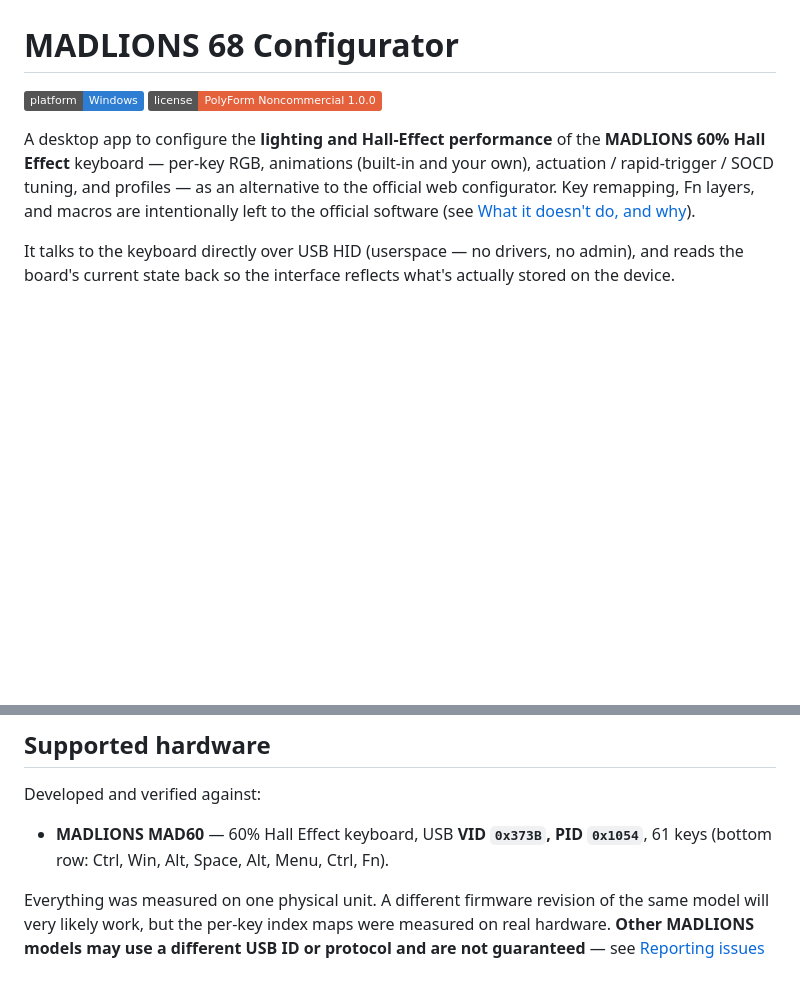
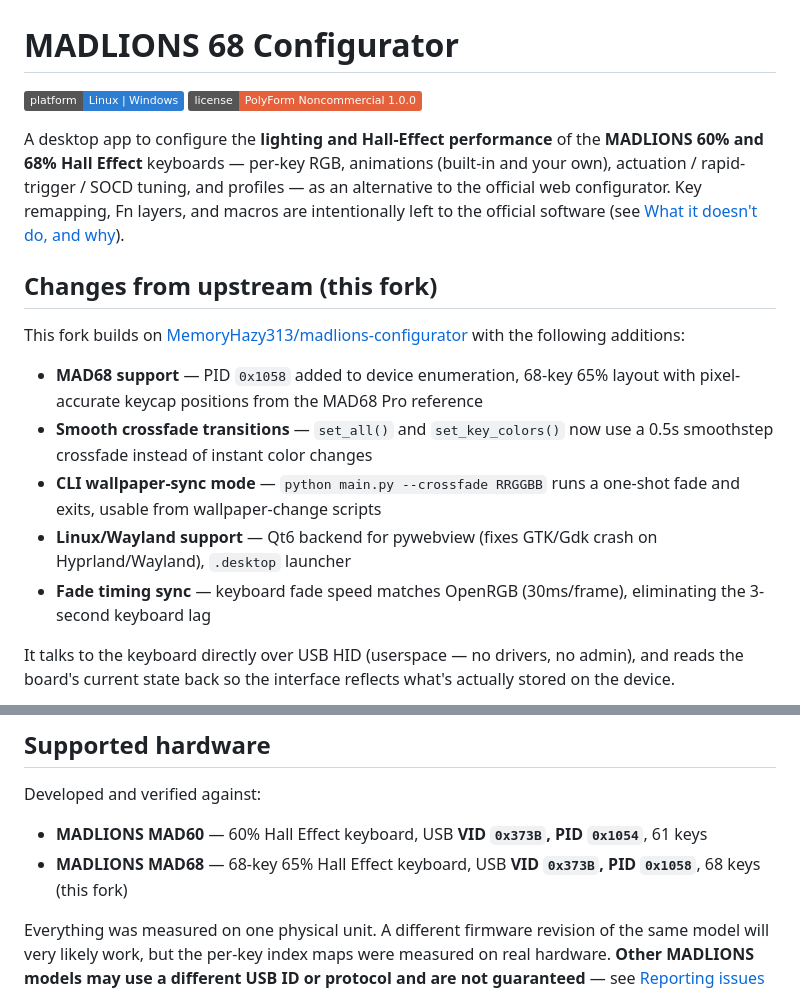
Before and after one commit to sn0wmann1/madlions-configurator, a Markdown page: README.md, 2 parts joined by grey strips. Rendered like a GitHub page; badges without logos; blank space fills up the shorter version.

Commit message:
readme: document fork changes, MAD68 support, and crossfade features

```diff
--- a/README.md
+++ b/README.md
@@ -1,13 +1,23 @@
 # MADLIONS 68 Configurator
 
-![platform: Windows](https://img.shields.io/badge/platform-Windows-2d7dd2)
+![platform: Linux | Windows](https://img.shields.io/badge/platform-Linux%20|%20Windows-2d7dd2)
 ![license: PolyForm Noncommercial 1.0.0](https://img.shields.io/badge/license-PolyForm%20Noncommercial%201.0.0-e5613c)
 
 A desktop app to configure the **lighting and Hall-Effect performance** of the
-**MADLIONS 60% Hall Effect** keyboard — per-key RGB, animations (built-in and your own),
+**MADLIONS 60% and 68% Hall Effect** keyboards — per-key RGB, animations (built-in and your own),
 actuation / rapid-trigger / SOCD tuning, and profiles — as an alternative to the official web
 configurator. Key remapping, Fn layers, and macros are intentionally left to the official software
 (see [What it doesn't do, and why](#what-it-doesnt-do-and-why)).
+
+## Changes from upstream (this fork)
+
+This fork builds on [MemoryHazy313/madlions-configurator](https://github.com/MemoryHazy313/madlions-configurator) with the following additions:
+
+- **MAD68 support** — PID `0x1058` added to device enumeration, 68-key 65% layout with pixel-accurate keycap positions from the MAD68 Pro reference
+- **Smooth crossfade transitions** — `set_all()` and `set_key_colors()` now use a 0.5s smoothstep crossfade instead of instant color changes
+- **CLI wallpaper-sync mode** — `python main.py --crossfade RRGGBB` runs a one-shot fade and exits, usable from wallpaper-change scripts
+- **Linux/Wayland support** — Qt6 backend for pywebview (fixes GTK/Gdk crash on Hyprland/Wayland), `.desktop` launcher
+- **Fade timing sync** — keyboard fade speed matches OpenRGB (30ms/frame), eliminating the 3-second keyboard lag
 
 It talks to the keyboard directly over USB HID (userspace — no drivers, no admin), and reads the
 board's current state back so the interface reflects what's actually stored on the device.
@@ -68,7 +78,7 @@ when it connects, so a change you make in one shows up in the other after you sw
 Developed and verified against:
 
 - **MADLIONS MAD60** — 60% Hall Effect keyboard, USB **VID `0x373B`, PID `0x1054`**, 61 keys
-  (bottom row: Ctrl, Win, Alt, Space, Alt, Menu, Ctrl, Fn).
+- **MADLIONS MAD68** — 68-key 65% Hall Effect keyboard, USB **VID `0x373B`, PID `0x1058`**, 68 keys (this fork)
 
 Everything was measured on one physical unit. A different firmware revision of the same model will
 very likely work, but the per-key index maps were measured on real hardware. **Other MADLIONS
```
